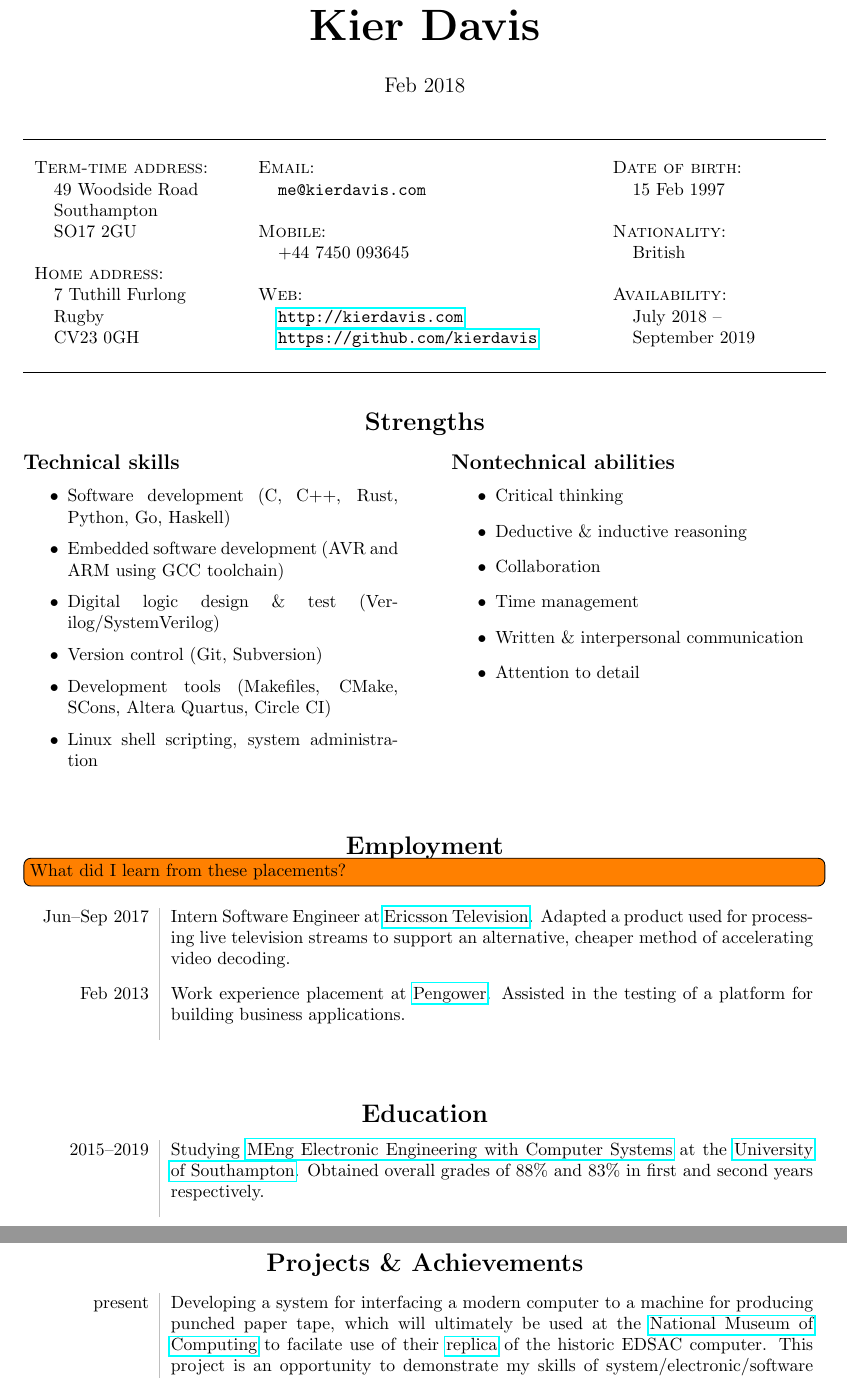
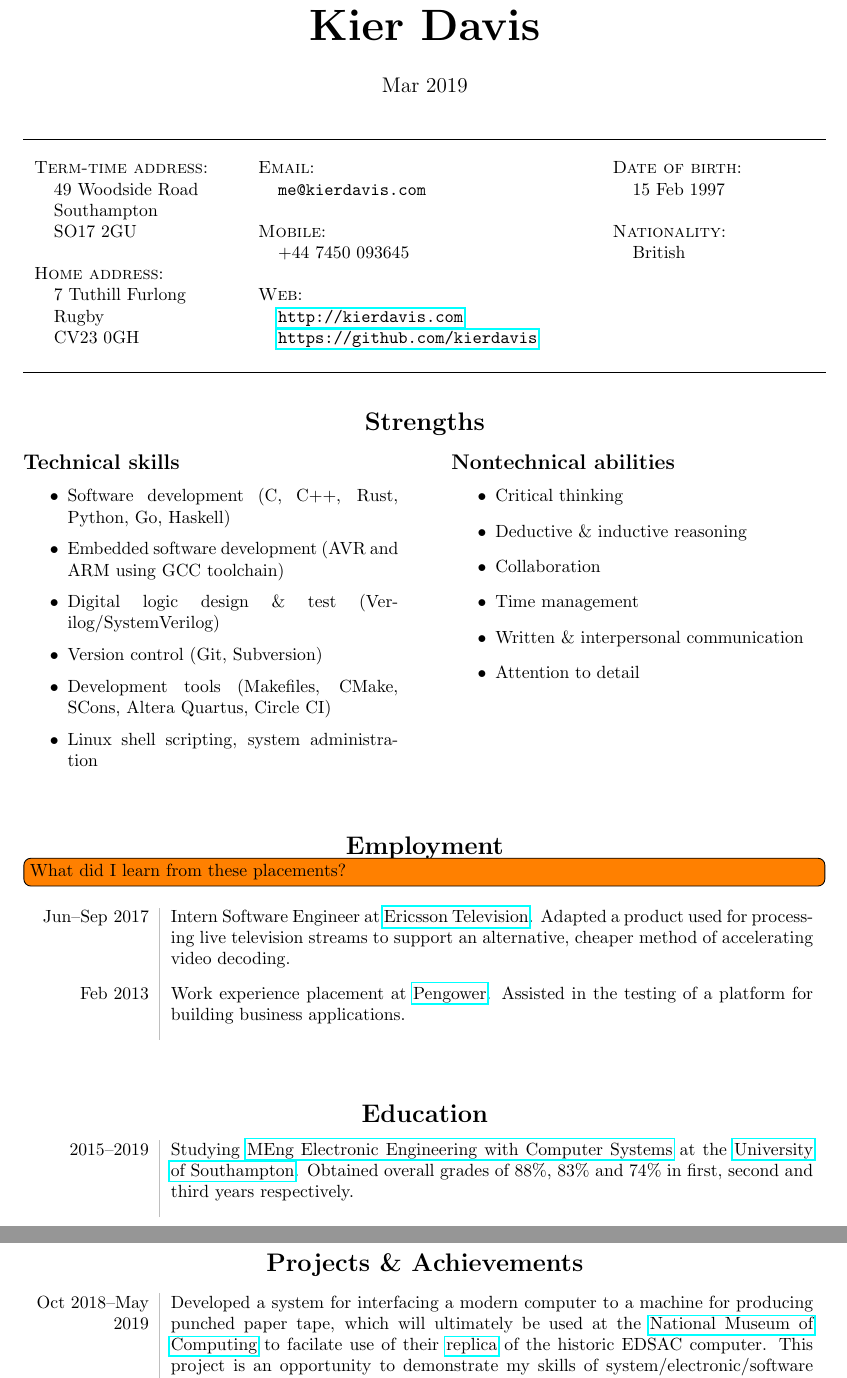
Before and after one commit to kierdavis/cv, a LaTeX CV (src/cv.tex, which reads src/achievements.tex, src/contact.tex, src/education.tex): two parts of pages 1 and 3 of 3, joined at a grey line, cut so that both start at the same text. Compiled offline with pdfLaTeX.

Commit message:
Bring up to date

```diff
--- a/src/achievements.tex
+++ b/src/achievements.tex
@@ -3,8 +3,8 @@
 \vspace{-1.2em}
 
 \begin{longtable}{L!{\sep}R}
-  \rctline{present}{
-    Developing a system for interfacing a modern computer to a machine for producing punched paper tape, which will ultimately be used at the \nmoc{} to facilate use of their \replica{} of the historic \mbox{EDSAC} computer. This project is an opportunity to demonstrate my skills of system/electronic/software design and my abilities to communicate and meet schedules, as well as forming a major part of my degree course.
+  \rctline{Oct 2018--May 2019}{
+    Developed a system for interfacing a modern computer to a machine for producing punched paper tape, which will ultimately be used at the \nmoc{} to facilate use of their \replica{} of the historic \mbox{EDSAC} computer. This project is an opportunity to demonstrate my skills of system/electronic/software design and my abilities to communicate and meet schedules, as well as forming a major part of my degree course.
   }
 
   \rctline{Aug 2017}{
--- a/src/contact.tex
+++ b/src/contact.tex
@@ -12,9 +12,9 @@
     \n{SO17 2GU}          & \h{Mobile}                                & \h{Nationality}    \\
                           & \n{+44 7450 093645}                       & \n{British}        \\
     \h{Home address}      &                                           &                    \\
-    \n{7 Tuthill Furlong} & \h{Web}                                   & \h{Availability}   \\
-    \n{Rugby}             & \n{\url{http://kierdavis.com}}            & \n{July 2018 --}   \\
-    \n{CV23 0GH}          & \n{\url{https://github.com/kierdavis}}    & \n{September 2019} \\
+    \n{7 Tuthill Furlong} & \h{Web}                                   &                    \\
+    \n{Rugby}             & \n{\url{http://kierdavis.com}}            &                    \\
+    \n{CV23 0GH}          & \n{\url{https://github.com/kierdavis}}    &                    \\
   \end{tabu}
 }
 
--- a/src/education.tex
+++ b/src/education.tex
@@ -5,7 +5,7 @@
 \begin{longtable}{L!{\sep}R}
   \rctline{2015--2019}{
     Studying \course{} at the \university{}.
-    Obtained overall grades of 88\% and 83\% in first and second years respectively.
+    Obtained overall grades of 88\%, 83\% and 74\% in first, second and third years respectively.
   }
 
   \rctline{2013--2015}{
--- a/src/setup.tex
+++ b/src/setup.tex
@@ -30,7 +30,7 @@
 
 % Authoring information
 \title{\vspace{-1.5cm}\bfseries\Huge Kier Davis}
-\author{Feb 2018}
+\author{Mar 2019}
 \date{}
 
 \hypersetup{
```
Also changed, not shown: src/interests.tex (+1 -0 lines).
